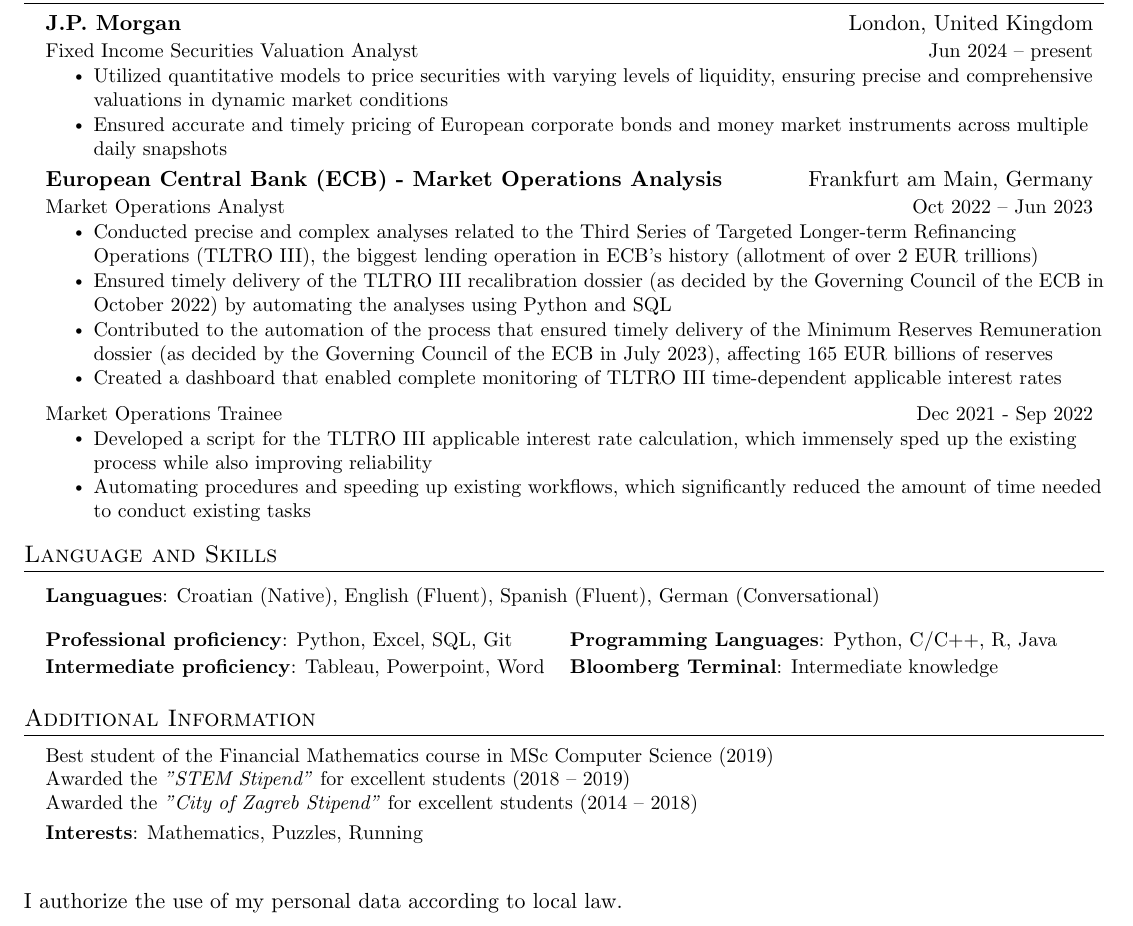
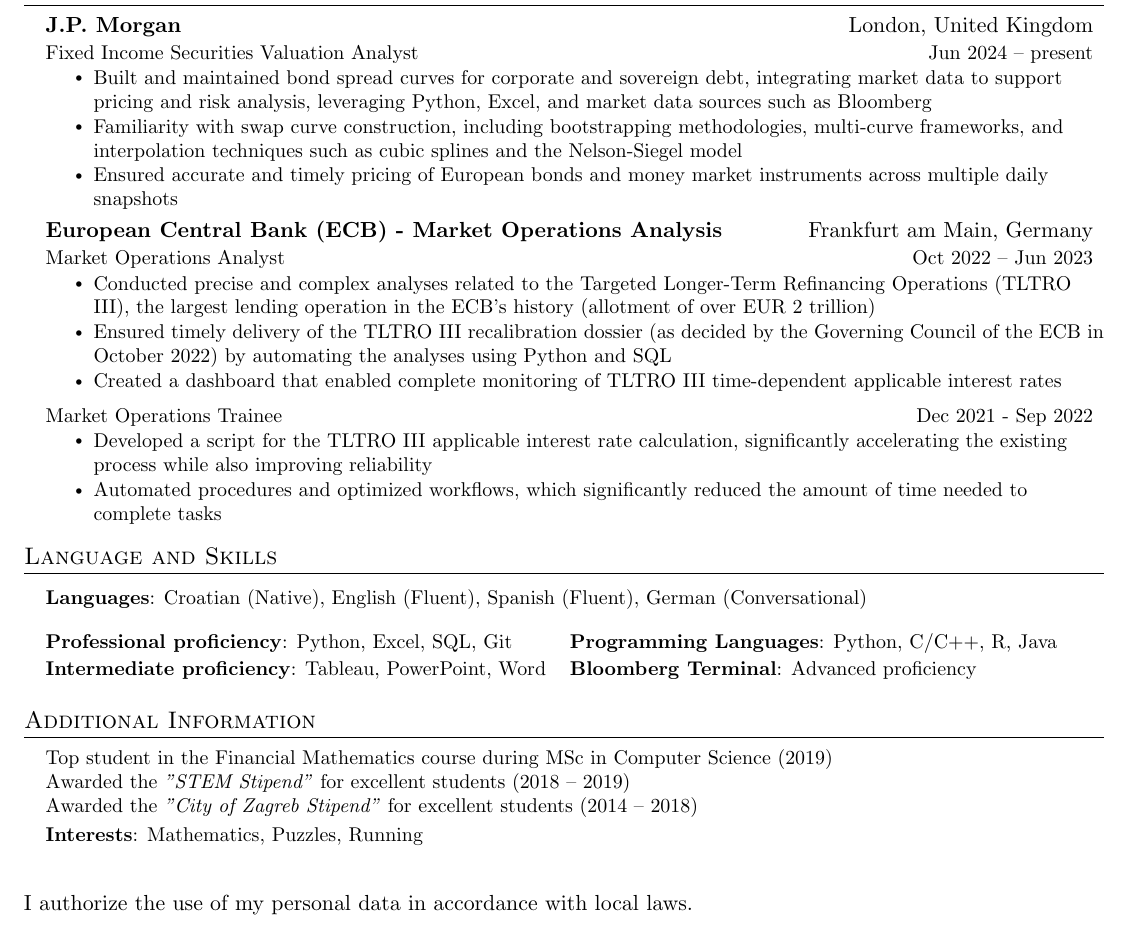
Before and after one commit to almer101/CV, a LaTeX CV (Ivan Almer (JP Morgan) - CV.tex): part of the page, cut so that both start at the same text. Compiled offline with pdfLaTeX.

Commit message:
update cv with latest experience

```diff
--- a/Ivan Almer (JP Morgan) - CV.tex
+++ b/Ivan Almer (JP Morgan) - CV.tex
@@ -177,8 +177,9 @@
 	{J.P. Morgan}{London, United Kingdom}
 	{Fixed Income Securities Valuation Analyst}{Jun 2024 -- present}
 	\resumeItemListStart
-	\resumeItem{Utilized quantitative models to price securities with varying levels of liquidity, ensuring precise and comprehensive valuations in dynamic market conditions}
-	\resumeItem{Ensured accurate and timely pricing of European corporate bonds and money market instruments across multiple daily snapshots}
+	\resumeItem{Built and maintained bond spread curves for corporate and sovereign debt, integrating market data to support pricing and risk analysis, leveraging Python, Excel, and market data sources such as Bloomberg}
+	\resumeItem{Familiarity with swap curve construction, including bootstrapping methodologies, multi-curve frameworks, and interpolation techniques such as cubic splines and the Nelson-Siegel model}
+	\resumeItem{Ensured accurate and timely pricing of European bonds and money market instruments across multiple daily snapshots}
 
 	\resumeItemListEnd
 
@@ -187,19 +188,19 @@
       {Market Operations Analyst}{Oct 2022 -- Jun 2023}
 %      {Market Operations Trainee}{Dec 2021 - Sep 2022}
       \resumeItemListStart
-        \resumeItem{Conducted precise and complex analyses related to the Third Series of Targeted Longer-term Refinancing Operations (TLTRO III), the biggest lending operation in ECB's history (allotment of over 2 EUR trillions)}
+        \resumeItem{Conducted precise and complex analyses related to the Targeted Longer-Term Refinancing Operations (TLTRO III), the largest lending operation in the ECB's history (allotment of over EUR 2 trillion)}
         \resumeItem{Ensured timely delivery of the TLTRO III recalibration dossier (as decided by the Governing Council of the ECB in October 2022) by automating the analyses using Python and SQL}
-        \resumeItem{Contributed to the automation of the process that ensured timely delivery of the Minimum Reserves Remuneration dossier (as decided by the Governing Council of the ECB in July 2023), affecting 165 EUR billions of reserves}
+        % \resumeItem{Contributed to the automation of the process that ensured timely delivery of the Minimum Reserves Remuneration dossier (as decided by the Governing Council of the ECB in July 2023), affecting 165 EUR billions of reserves}
         \resumeItem{Created a dashboard that enabled complete monitoring of TLTRO III time-dependent applicable interest rates}
       \resumeItemListEnd
 
    \resumeSubSubheading
     {Market Operations Trainee}{Dec 2021 - Sep 2022}
     \resumeItemListStart
-       \resumeItem{Developed a script for the TLTRO III applicable interest rate calculation, which immensely sped up the existing process while also improving reliability}
+       \resumeItem{Developed a script for the TLTRO III applicable interest rate calculation, significantly accelerating the existing process while also improving reliability}
 %       \resumeItem{Made improvements to the internal market operations database, which enabled our teams to handle complicated data extractions and simplified cross-divisional data sharing}\\
 
-       \resumeItem{Automating procedures and speeding up existing workflows, which significantly reduced the amount of time needed to conduct existing tasks}
+       \resumeItem{Automated procedures and optimized workflows, which significantly reduced the amount of time needed to complete tasks}
     \resumeItemListEnd
 
 %   \resumeSubheading
@@ -248,7 +249,7 @@
 \begin{tabularx}{0.96\textwidth} {
   >{\raggedright\arraybackslash}X
 }
-  \small{\textbf{Languagues}: Croatian (Native), English (Fluent), Spanish (Fluent), German (Conversational)}
+  \small{\textbf{Languages}: Croatian (Native), English (Fluent), Spanish (Fluent), German (Conversational)}
 \end{tabularx}
 \end{center}
 
@@ -260,7 +261,7 @@
    >{\raggedright\arraybackslash}X
 }
 \small{\textbf{Professional proficiency}: Python, Excel, SQL, Git} & \small{\hspace{3pt}\textbf{Programming Languages}: Python, C/C++, R, Java} \\
-\small{\textbf{Intermediate proficiency}: Tableau, Powerpoint, Word} & \small{\hspace{3pt}\textbf{Bloomberg Terminal}: Intermediate knowledge} \\
+\small{\textbf{Intermediate proficiency}: Tableau, PowerPoint, Word} & \small{\hspace{3pt}\textbf{Bloomberg Terminal}: Advanced proficiency} \\
 \end{tabularx}
 \end{center}
 
@@ -279,7 +280,7 @@
 \section{Additional Information}
 \begin{itemize}[leftmargin=0.15in, label={}]
   \small{\item{
-     Best student of the Financial Mathematics course in MSc Computer Science (2019) \\
+     Top student in the Financial Mathematics course during MSc in Computer Science (2019) \\
      Awarded the \textit{"STEM Stipend"} for excellent students (2018 -- 2019) \\
      Awarded the \textit{"City of Zagreb Stipend"} for excellent students (2014 -- 2018) \\ \vspace{3pt}
      % \textbf{Sports}: Running, Former Ice-hockey player (2001 -- 2016) \\
@@ -289,7 +290,7 @@
 
 \mbox{}
 \vfill
-I authorize the use of my personal data according to local law.
+I authorize the use of my personal data in accordance with local laws.
 
 
 %-------------------------------------------
```
Also changed, not shown: Ivan Almer (JP Morgan) - CV.pdf.
